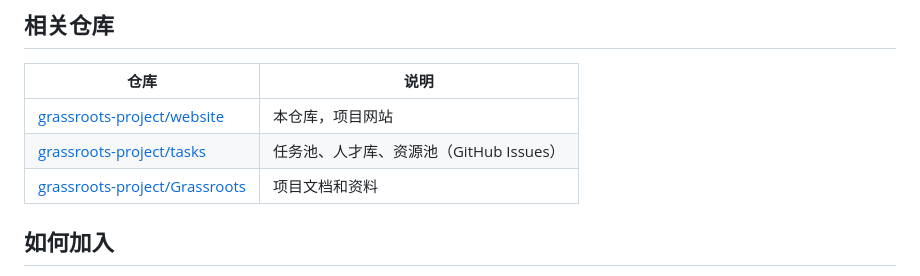
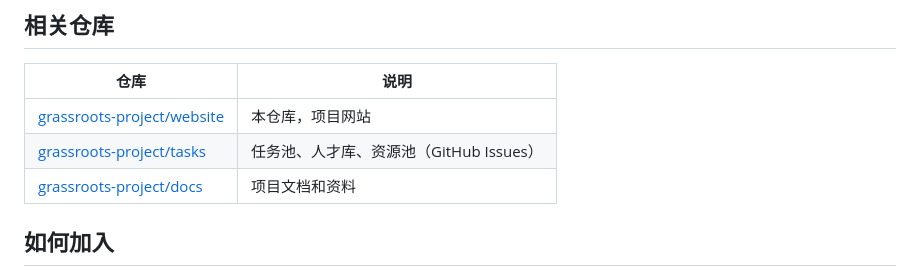
Before and after one commit to grassroots-project/website, a Markdown page: README.md, the part around the change. Drawn GitHub-style.

Commit message:
Update docs repo name: Grassroots → docs

```diff
--- a/README.md
+++ b/README.md
@@ -92,7 +92,7 @@ python -m http.server 8000
 |------|------|
 | [grassroots-project/website](https://github.com/grassroots-project/website) | 本仓库，项目网站 |
 | [grassroots-project/tasks](https://github.com/grassroots-project/tasks) | 任务池、人才库、资源池（GitHub Issues） |
-| [grassroots-project/Grassroots](https://github.com/grassroots-project/Grassroots) | 项目文档和资料 |
+| [grassroots-project/docs](https://github.com/grassroots-project/docs) | 项目文档和资料 |
 
 ## 如何加入
 
```
